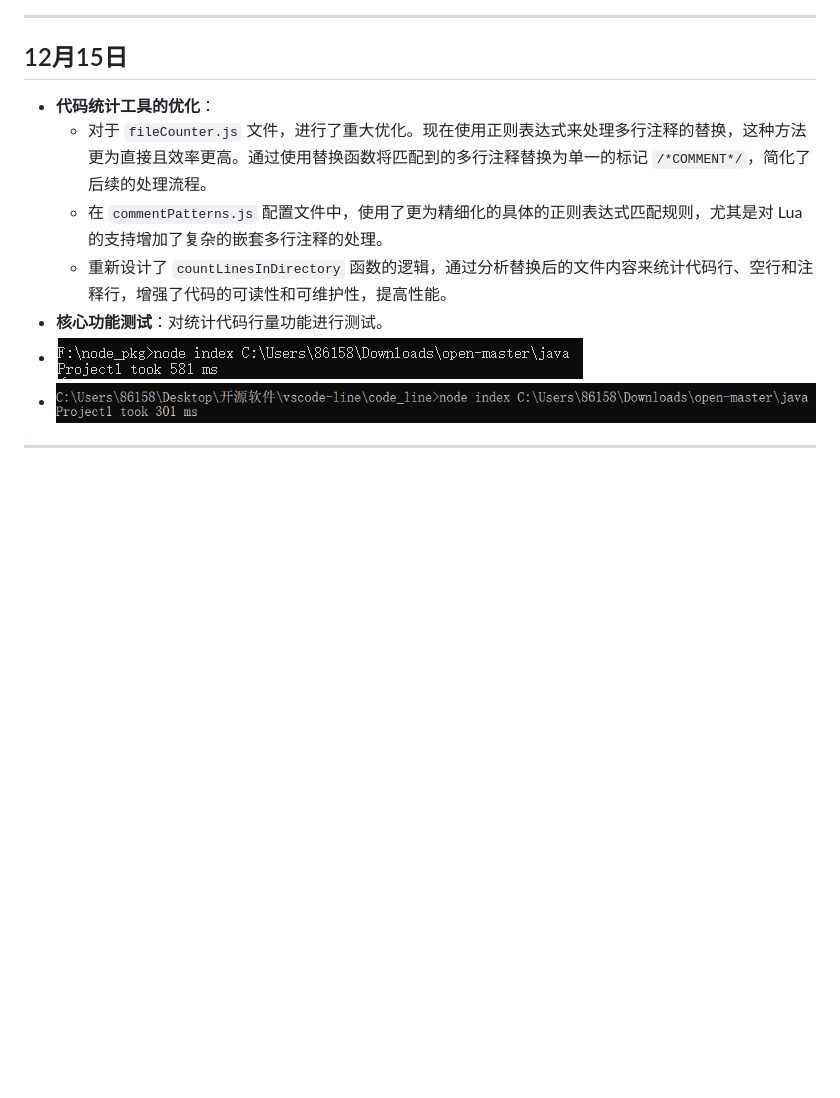
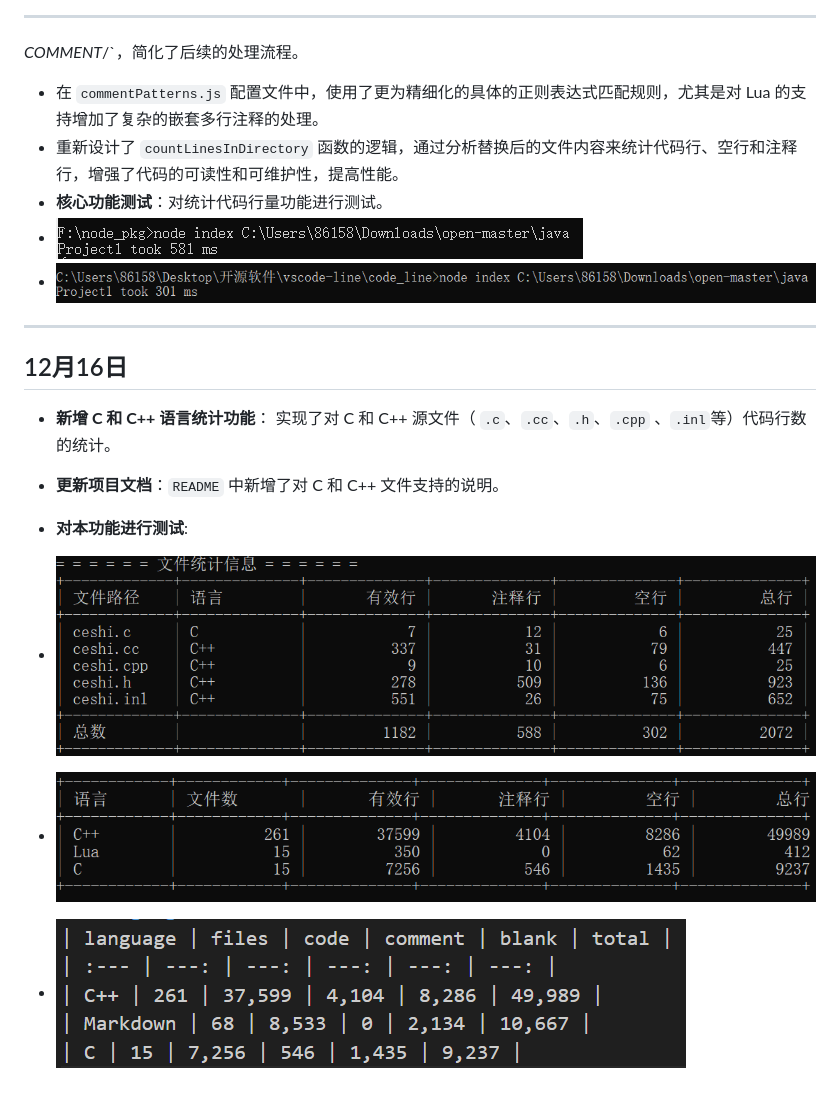
Before and after one commit to 2605323669/Vscode-Line, a Markdown page: README.md, the part around the change. GitHub-like rendering; pictures changed too: code_line/img/插件.png (added), code_line/img/本项目.png (added), code_line/img/测试.png (added); blank space fills up the shorter version.

Commit message:
新增 C 和 C++ 语言统计功能并进行测试

```diff
--- a/README.md
+++ b/README.md
@@ -319,13 +319,22 @@
 
 ---
 
-## 12月15日
-
-- **代码统计工具的优化**：
-  - 对于 `fileCounter.js` 文件，进行了重大优化。现在使用正则表达式来处理多行注释的替换，这种方法更为直接且效率更高。通过使用替换函数将匹配到的多行注释替换为单一的标记 `/*COMMENT*/`，简化了后续的处理流程。
+ *COMMENT*/`，简化了后续的处理流程。
   - 在 `commentPatterns.js` 配置文件中，使用了更为精细化的具体的正则表达式匹配规则，尤其是对 Lua 的支持增加了复杂的嵌套多行注释的处理。
   - 重新设计了 `countLinesInDirectory` 函数的逻辑，通过分析替换后的文件内容来统计代码行、空行和注释行，增强了代码的可读性和可维护性，提高性能。
 - **核心功能测试**：对统计代码行量功能进行测试。
 - ![举例](code_line/img/不用正则表达式.png)
 - ![举例](code_line/img/用正则表达式.png)
+
 ---
+
+## 12月16日
+
+- **新增 C 和 C++ 语言统计功能**： 实现了对 C 和 C++ 源文件（ `.c`、`.cc`、`.h`、`.cpp` 、`.inl`等）代码行数的统计。
+
+- **更新项目文档**：`README` 中新增了对 C 和 C++ 文件支持的说明。
+
+- **对本功能进行测试**:
+- ![举例](code_line/img/测试.png)
+- ![举例](code_line/img/本项目.png)
+- ![举例](code_line/img/插件.png)
```
Also changed, not shown: code_line/README.md (+26 -0 lines), 3 other files.
